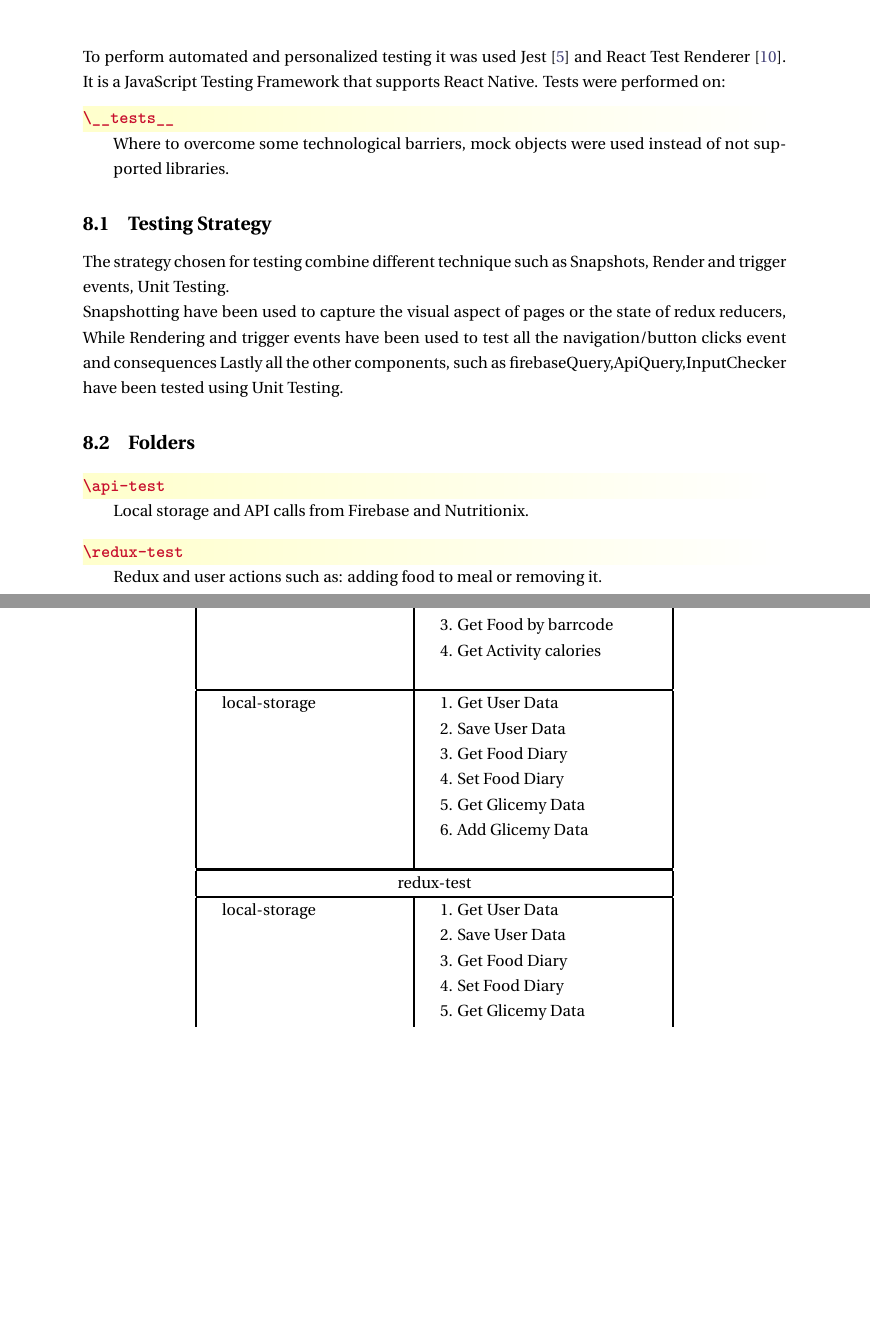
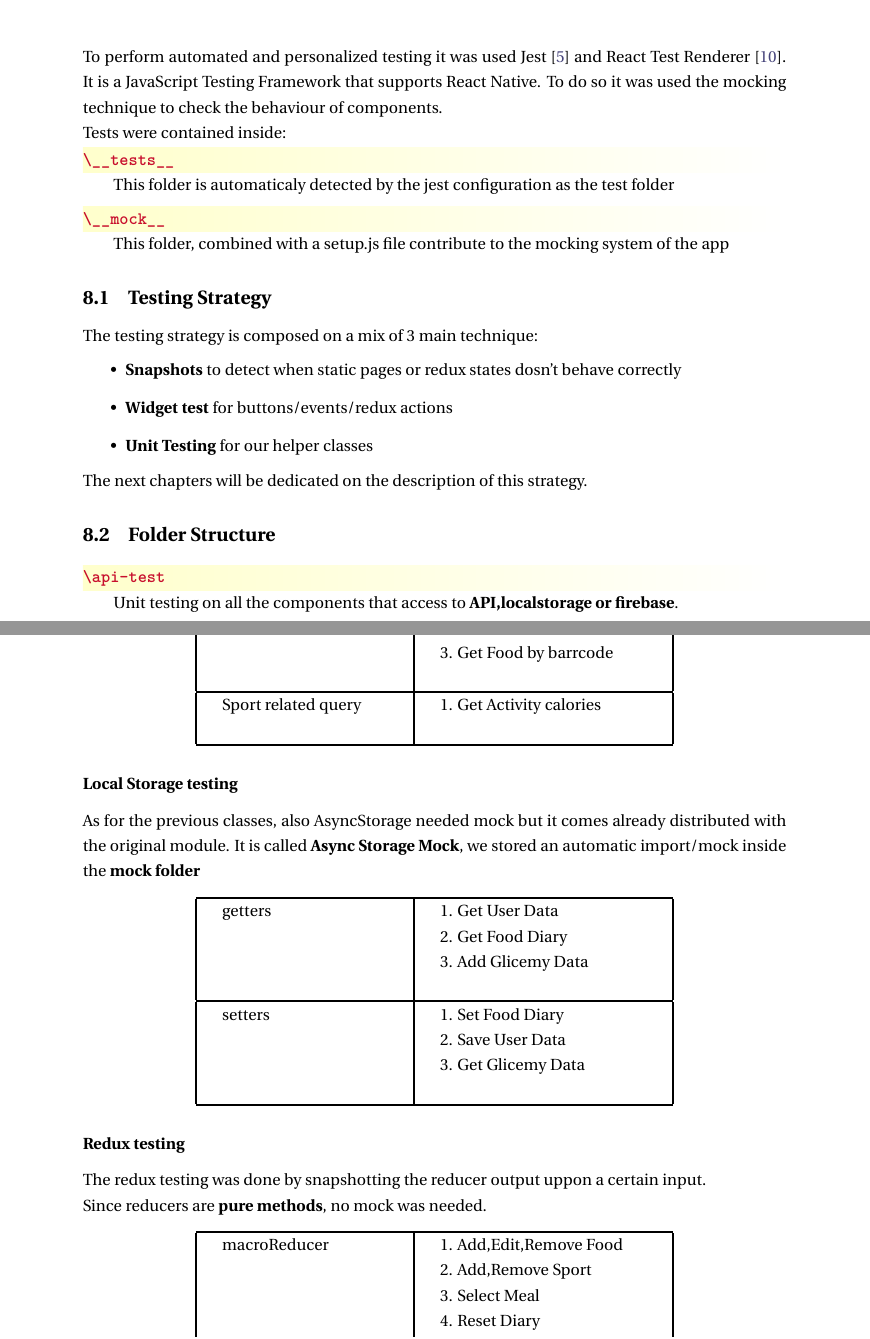
Before and after one commit to NicolaDean/Insulink, a LaTeX document (documentation/documentation.tex): two parts of pages 18 and 20 of 24, joined at a grey line, cut so that both start at the same text, the shorter picture padded with empty space. Compiled offline with pdfLaTeX; a LaTeX package or settings file that is missing is left out.

Commit message:
Added Almost all test description to doc, added an architecture UML

```diff
--- a/documentation/documentation.tex
+++ b/documentation/documentation.tex
@@ -681,21 +681,27 @@ by decresing it.
 \vspace{10.5cm}
 
 To perform automated and personalized testing it was used Jest \cite{Jest} and React Test Renderer \cite{testRenderer}. It is a JavaScript Testing Framework that supports React Native.
-Tests were performed on:
+To do so it was used the mocking technique to check the behaviour of components.\\
+Tests were contained inside:
 \begin{docCommand}{__tests__}{}
-Where to overcome some technological barriers, mock objects were used instead of not supported libraries.
+	This folder is automaticaly detected by the jest configuration as the test folder
+\end{docCommand}
+\begin{docCommand}{__mock__}{}
+	This folder, combined with a setup.js file contribute to the mocking system of the app
 \end{docCommand}
 \subsection{Testing Strategy}
-The strategy chosen for testing combine different technique such as Snapshots, Render and trigger events, Unit Testing.\\
-Snapshotting have been used to capture the visual aspect of pages or the state of redux reducers,
-While Rendering and trigger events have been used to test all the navigation/button clicks event and consequences
-Lastly all the other components, such as firebaseQuery,ApiQuery,InputChecker have been tested using Unit Testing.
-\subsection{Folders}
+The testing strategy is composed on a mix of 3 main technique:
+\begin{itemize}
+	\item \textbf{Snapshots} to detect when static pages or redux states dosn't behave correctly
+ 	\item \textbf{Widget test} for buttons/events/redux actions
+  	\item \textbf{Unit Testing} for our helper classes
+\end{itemize}
+The next chapters will be dedicated on the description of this strategy.
 
+\subsection{Folder Structure}
 
 \begin{docCommand}{api-test}{}
-	Local storage and API calls from Firebase and Nutritionix.
+	Unit testing on all the components that access to \textbf{API,localstorage or firebase}.
 \end{docCommand}
 
 \begin{docCommand}{redux-test}{}
-	Redux and user actions such as: adding food to meal or removing it.
@@ -741,0 +760 @@ At the end were performed more than 50 successful tests on the app.
+\begin{center}
@@ -742,31 +764,45 @@ At the end were performed more than 50 successful tests on the app.
 		1. Search for foods \newline
 		2. Get Food Details \newline
 		3. Get Food by barrcode \newline
-	4. Get Activity calories \newline
 		\\
 		\hline
-	local-storage &
-	1. Get User Data \newline
-	2. Save User Data \newline
-	3. Get Food Diary \newline
-	4. Set Food Diary \newline
-	5. Get Glicemy Data \newline
-	6. Add Glicemy Data \newline
+		Sport related query  &
+		1. Get Activity calories \newline
 		\\
-	\hline
-	\multicolumn{2}{|c|}{redux-test} \\
-	\hline
-	local-storage &
-	1. Get User Data \newline
-	2. Save User Data \newline
-	3. Get Food Diary \newline
-	4. Set Food Diary \newline
-	5. Get Glicemy Data \newline
-	6. Add Glicemy Data \newline
-	\\
-	\hline
-	\multicolumn{2}{|c|}{renders-test} \\
 		\hline
 	\end{tabular}
 	\end{center}
+\subsubsection*{Local Storage testing}
+As for the previous classes, also AsyncStorage needed mock but it comes already distributed with the original module.
+It is called \textbf{Async Storage Mock}, we stored an automatic import/mock inside the \textbf{mock folder}
 
+\begin{center}
+	\begin{tabular}{ |p{4cm}|p{5cm}|  }
+		\hline
+		getters &
+		1. Get User Data \newline
+		2. Get Food Diary \newline
+		3. Add Glicemy Data \newline
+		\\
+		\hline
+		setters &
+		1. Set Food Diary \newline
+		2. Save User Data \newline
+		3. Get Glicemy Data \newline
+		  \\
+		\hline
+	\end{tabular}
+	\end{center}
+\subsubsection*{Redux testing}
+The redux testing was done by snapshotting the reducer output uppon a certain input.\\
+Since reducers are \textbf{pure methods}, no mock was needed.
+\begin{center}
+	\begin{tabular}{ |p{4cm}|p{5cm}|  }
+		\hline
+		macroReducer &
+		1. Add,Edit,Remove Food \newline
+		2. Add,Remove  Sport \newline
+		3. Select Meal\newline
+		4. Reset Diary \newline
+		\\
+		\hline
```
Also changed, not shown: documentation/img/Architecture.png (added), documentation/documentation.tex (63 more changed lines), 7 other files. Lines whose indentation alone changed are shown as unchanged.
